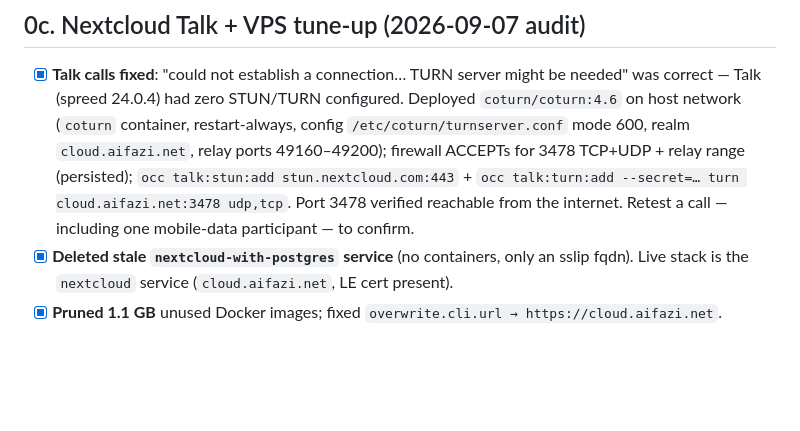
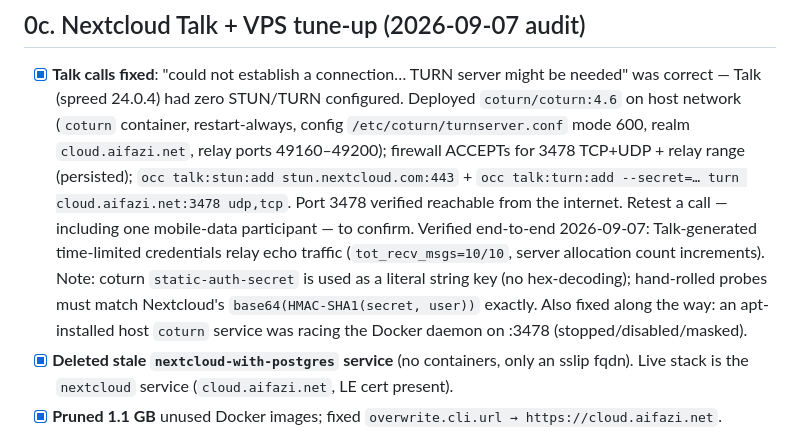
Before and after one commit to aifazi/aifazi.net, a Markdown page: ROADMAP.md, the part around the change. GitHub-like rendering; blank space fills up the shorter version.

Commit message:
docs: TURN verified end-to-end, rogue host coturn note

```diff
--- a/ROADMAP.md
+++ b/ROADMAP.md
@@ -99,6 +99,13 @@
       `occ talk:turn:add --secret=… turn cloud.aifazi.net:3478 udp,tcp`.
       Port 3478 verified reachable from the internet. Retest a call —
       including one mobile-data participant — to confirm.
+      Verified end-to-end 2026-09-07: Talk-generated time-limited
+      credentials relay echo traffic (`tot_recv_msgs=10/10`, server
+      allocation count increments). Note: coturn `static-auth-secret` is
+      used as a literal string key (no hex-decoding); hand-rolled probes
+      must match Nextcloud's `base64(HMAC-SHA1(secret, user))` exactly.
+      Also fixed along the way: an apt-installed host `coturn` service was
+      racing the Docker daemon on :3478 (stopped/disabled/masked).
 - [x] **Deleted stale `nextcloud-with-postgres` service** (no containers,
       only an sslip fqdn). Live stack is the `nextcloud` service
       (`cloud.aifazi.net`, LE cert present).
```
